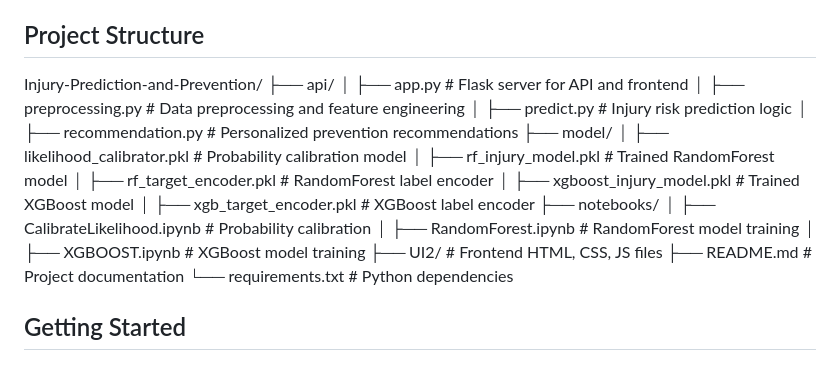
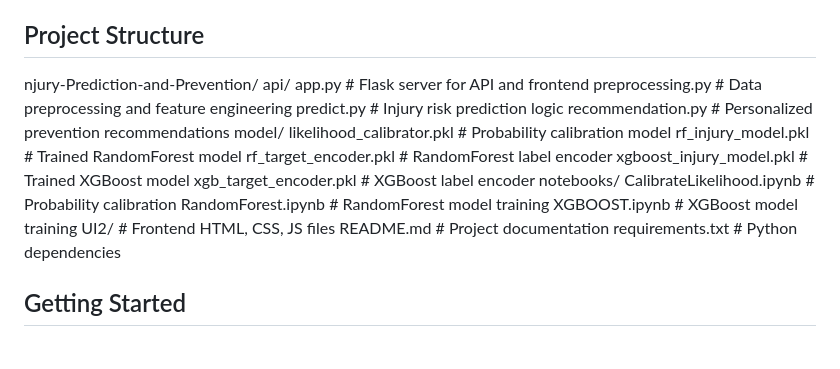
Before and after one commit to amrgaberM/injury-prediction-prevention-ml, a Markdown page: README.md, the part around the change. Drawn GitHub-style.

```diff
--- a/README.md
+++ b/README.md
@@ -18,25 +18,25 @@ Injury Prediction and Prevention is a sophisticated web application designed to
 - External API: Integrates Cohere's NLP for chatbot functionality.
 
 ## Project Structure
-Injury-Prediction-and-Prevention/
-├── api/
-│   ├── app.py                 # Flask server for API and frontend
-│   ├── preprocessing.py       # Data preprocessing and feature engineering
-│   ├── predict.py             # Injury risk prediction logic
-│   ├── recommendation.py      # Personalized prevention recommendations
-├── model/
-│   ├── likelihood_calibrator.pkl  # Probability calibration model
-│   ├── rf_injury_model.pkl        # Trained RandomForest model
-│   ├── rf_target_encoder.pkl      # RandomForest label encoder
-│   ├── xgboost_injury_model.pkl   # Trained XGBoost model
-│   ├── xgb_target_encoder.pkl     # XGBoost label encoder
-├── notebooks/
-│   ├── CalibrateLikelihood.ipynb  # Probability calibration
-│   ├── RandomForest.ipynb         # RandomForest model training
-│   ├── XGBOOST.ipynb              # XGBoost model training
-├── UI2/                          # Frontend HTML, CSS, JS files
-├── README.md                     # Project documentation
-└── requirements.txt              # Python dependencies
+njury-Prediction-and-Prevention/
+api/
+app.py                    # Flask server for API and frontend
+preprocessing.py          # Data preprocessing and feature engineering
+predict.py                # Injury risk prediction logic
+recommendation.py         # Personalized prevention recommendations
+model/
+likelihood_calibrator.pkl # Probability calibration model
+rf_injury_model.pkl       # Trained RandomForest model
+rf_target_encoder.pkl     # RandomForest label encoder
+xgboost_injury_model.pkl  # Trained XGBoost model
+xgb_target_encoder.pkl    # XGBoost label encoder
+notebooks/
+CalibrateLikelihood.ipynb # Probability calibration
+RandomForest.ipynb        # RandomForest model training
+XGBOOST.ipynb             # XGBoost model training
+UI2/                        # Frontend HTML, CSS, JS files
+README.md                   # Project documentation
+requirements.txt            # Python dependencies
 
 ## Getting Started
 
```
